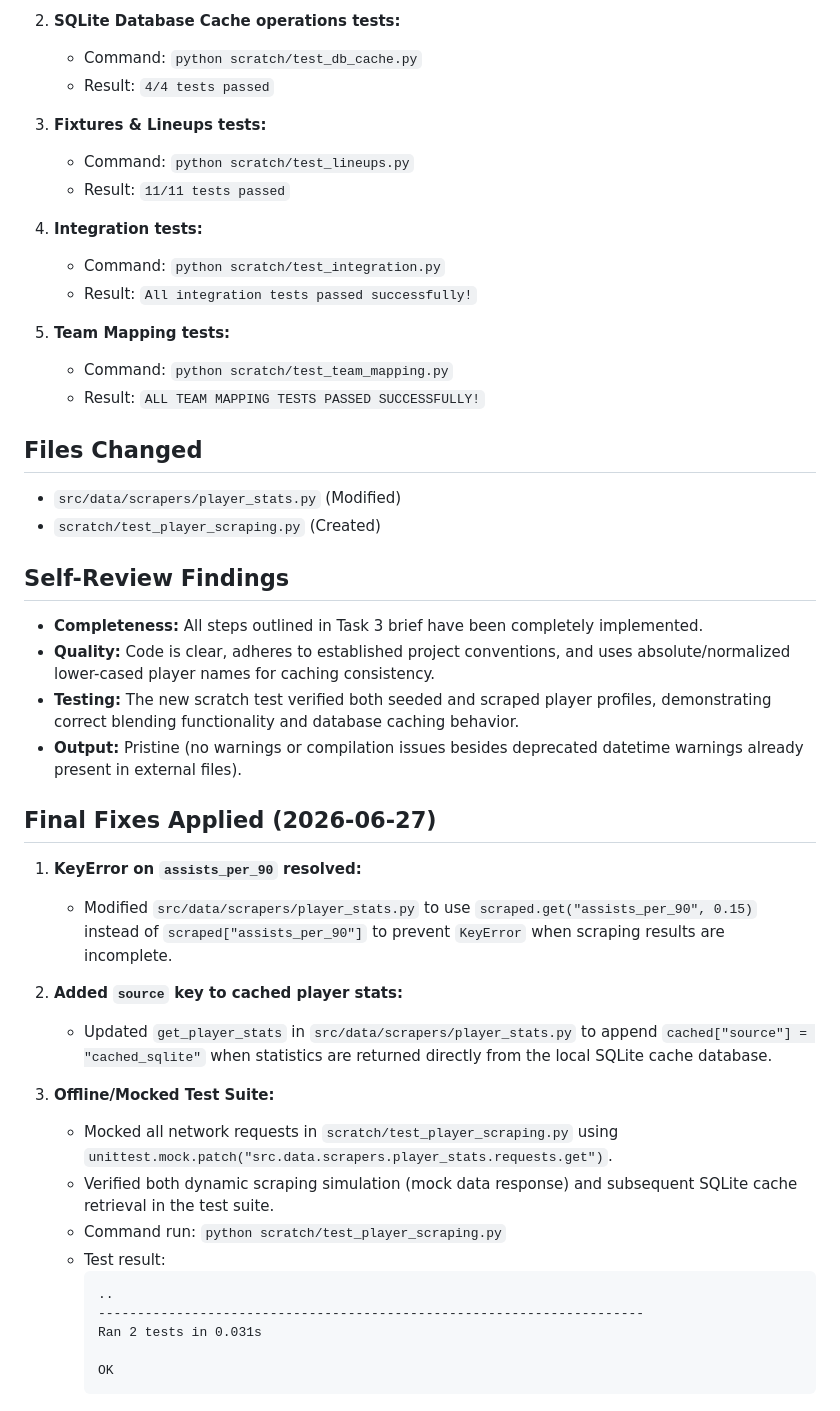
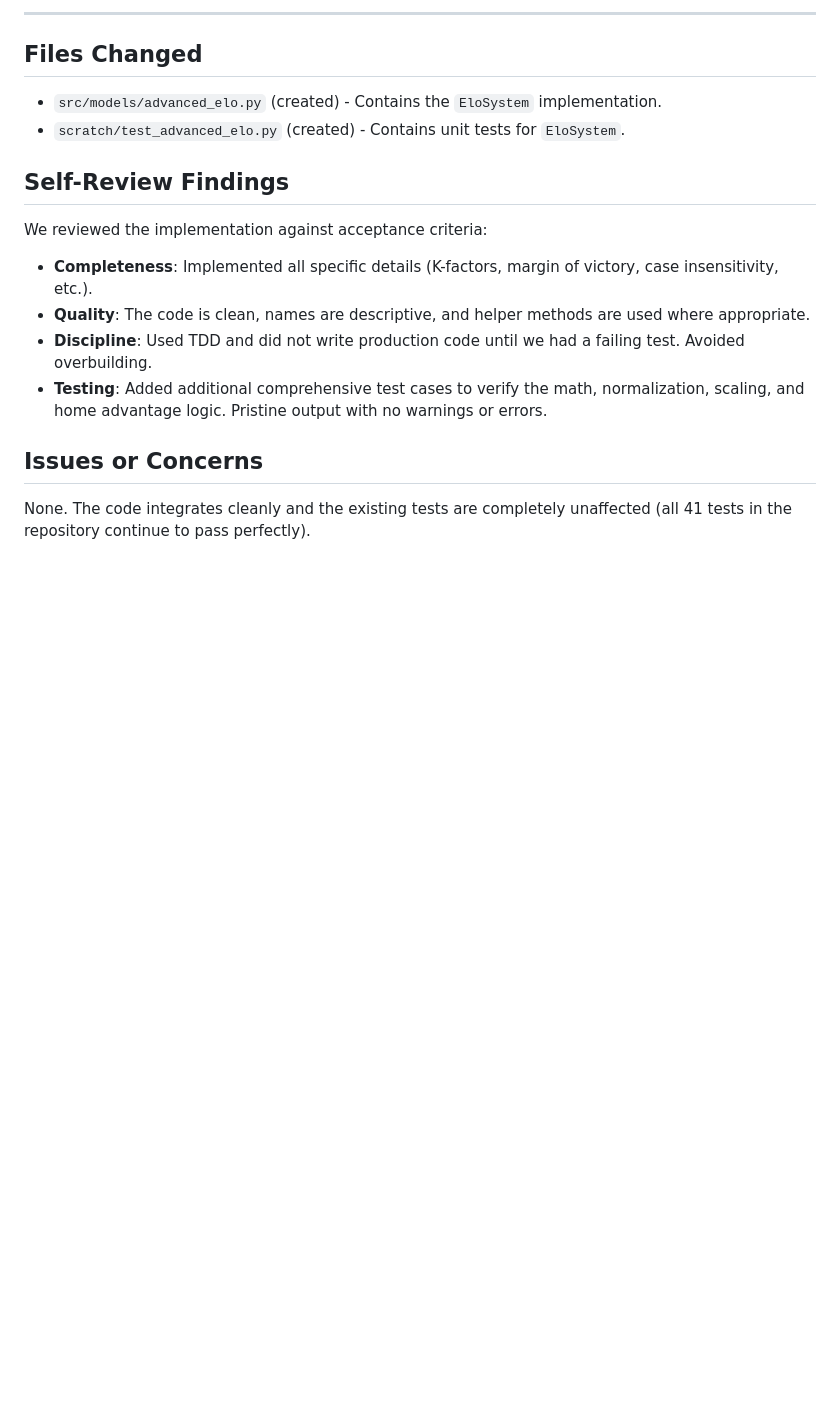
Before and after one commit to sahildayal/EPL_LALIGA_PREDICTOR, a Markdown page: .superpowers/sdd/task-3-report.md, the part around one of its changes. Rendered like a GitHub page; blank space fills up the shorter version.

````diff
--- a/.superpowers/sdd/task-3-report.md
+++ b/.superpowers/sdd/task-3-report.md
@@ -58,47 +53,16 @@ All test files under the `scratch` directory were executed and verified successf
 
-2. **SQLite Database Cache operations tests:**
-   - Command: `python scratch/test_db_cache.py`
-   - Result: `4/4 tests passed`
-
-3. **Fixtures & Lineups tests:**
-   - Command: `python scratch/test_lineups.py`
-   - Result: `11/11 tests passed`
-
-4. **Integration tests:**
-   - Command: `python scratch/test_integration.py`
-   - Result: `All integration tests passed successfully!`
-
-5. **Team Mapping tests:**
-   - Command: `python scratch/test_team_mapping.py`
-   - Result: `ALL TEAM MAPPING TESTS PASSED SUCCESSFULLY!`
+---
 
 ## Files Changed
-- `src/data/scrapers/player_stats.py` (Modified)
-- `scratch/test_player_scraping.py` (Created)
+- `src/models/advanced_elo.py` (created) - Contains the `EloSystem` implementation.
+- `scratch/test_advanced_elo.py` (created) - Contains unit tests for `EloSystem`.
 
 ## Self-Review Findings
-- **Completeness:** All steps outlined in Task 3 brief have been completely implemented.
-- **Quality:** Code is clear, adheres to established project conventions, and uses absolute/normalized lower-cased player names for caching consistency.
-- **Testing:** The new scratch test verified both seeded and scraped player profiles, demonstrating correct blending functionality and database caching behavior.
-- **Output:** Pristine (no warnings or compilation issues besides deprecated datetime warnings already present in external files).
+We reviewed the implementation against acceptance criteria:
+- **Completeness**: Implemented all specific details (K-factors, margin of victory, case insensitivity, etc.).
+- **Quality**: The code is clean, names are descriptive, and helper methods are used where appropriate.
+- **Discipline**: Used TDD and did not write production code until we had a failing test. Avoided overbuilding.
+- **Testing**: Added additional comprehensive test cases to verify the math, normalization, scaling, and home advantage logic. Pristine output with no warnings or errors.
 
-## Final Fixes Applied (2026-06-27)
-
-1. **KeyError on `assists_per_90` resolved:**
-   - Modified `src/data/scrapers/player_stats.py` to use `scraped.get("assists_per_90", 0.15)` instead of `scraped["assists_per_90"]` to prevent `KeyError` when scraping results are incomplete.
-
-2. **Added `source` key to cached player stats:**
-   - Updated `get_player_stats` in `src/data/scrapers/player_stats.py` to append `cached["source"] = "cached_sqlite"` when statistics are returned directly from the local SQLite cache database.
-
-3. **Offline/Mocked Test Suite:**
-   - Mocked all network requests in `scratch/test_player_scraping.py` using `unittest.mock.patch("src.data.scrapers.player_stats.requests.get")`.
-   - Verified both dynamic scraping simulation (mock data response) and subsequent SQLite cache retrieval in the test suite.
-   - Command run: `python scratch/test_player_scraping.py`
-   - Test result:
-     ```
-     ..
-     ----------------------------------------------------------------------
-     Ran 2 tests in 0.031s
-
-     OK
-     ```
+## Issues or Concerns
+None. The code integrates cleanly and the existing tests are completely unaffected (all 41 tests in the repository continue to pass perfectly).
````
Also changed, not shown: other parts of .superpowers/sdd/task-3-report.md (+40 -45 lines).
